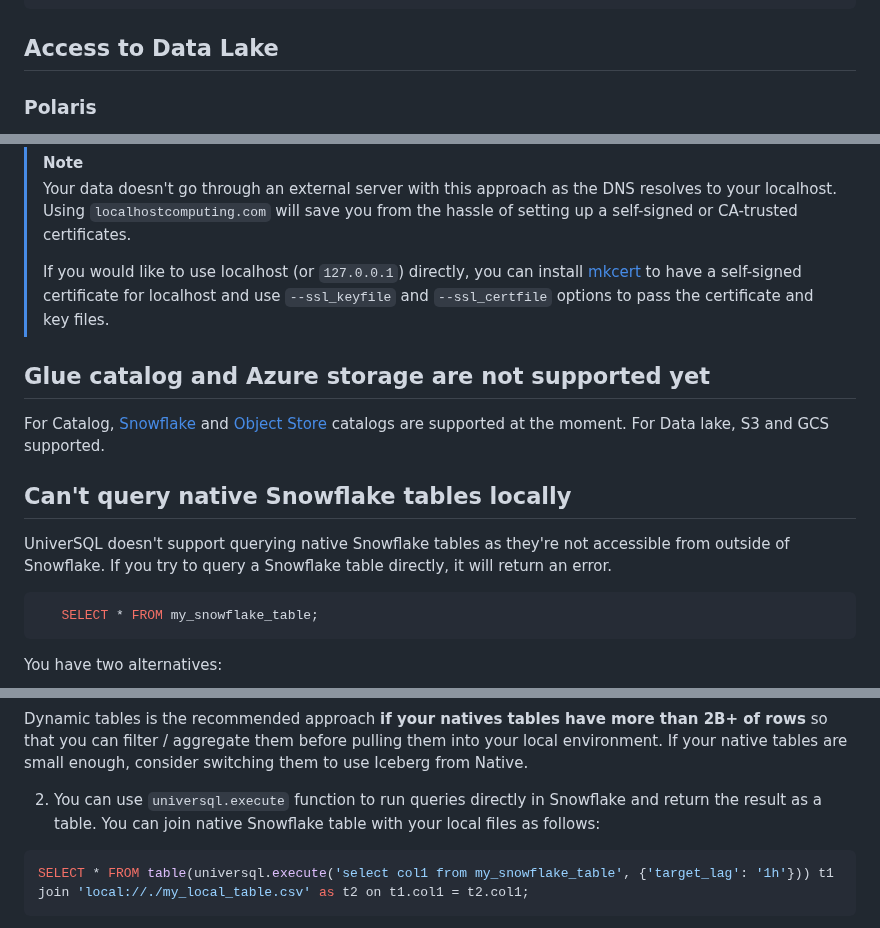
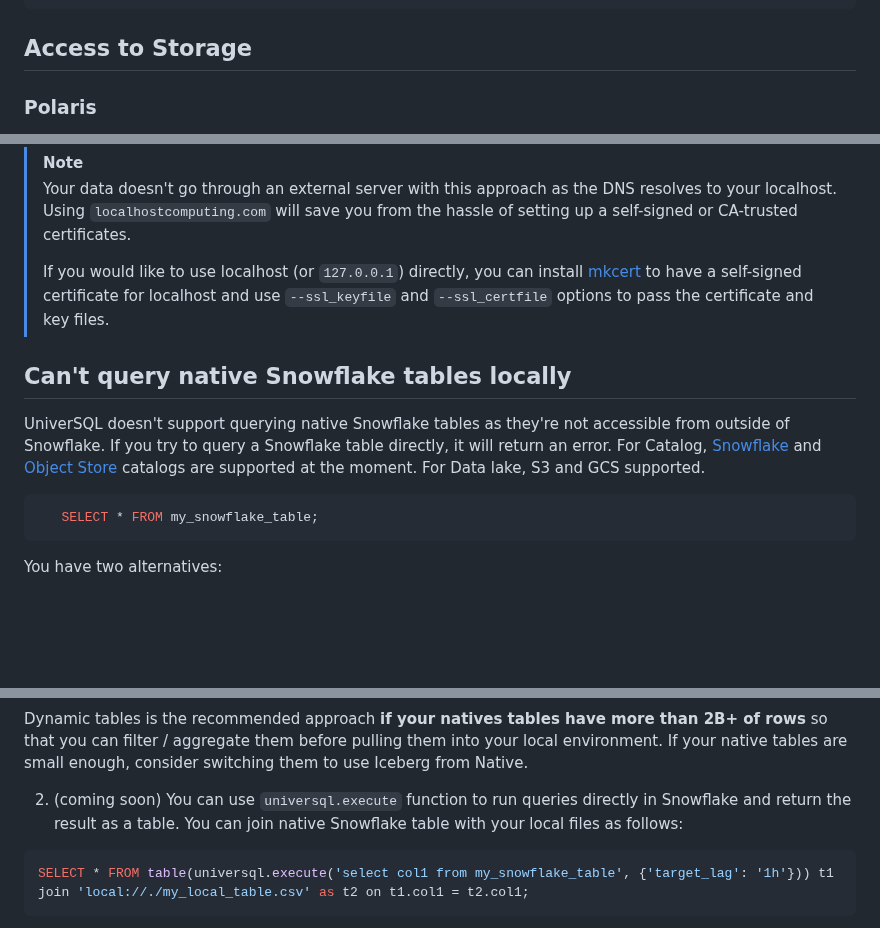
Before and after one commit to buremba/universql, a Markdown page: README.md, 3 parts joined by grey strips. Rendered like a GitHub page; blank space fills up the shorter version.

````diff
--- a/README.md
+++ b/README.md
@@ -102,7 +102,7 @@ Options:
   --help                          Show this message and exit.
 ```
 
-## Access to Data Lake
+## Access to Storage
 
 ### Polaris
 
@@ -153,13 +153,11 @@ It gives you free https connection to your local server and it's the default hos
 >
 > If you would like to use localhost (or `127.0.0.1`) directly, you can install [mkcert](https://github.com/FiloSottile/mkcert) to have a self-signed certificate for localhost and use `--ssl_keyfile` and `--ssl_certfile` options to pass the certificate and key files.
 
-## Glue catalog and Azure storage are not supported yet
-For Catalog, [Snowflake](https://docs.snowflake.com/en/sql-reference/sql/create-iceberg-table-snowflake) and [Object Store](https://docs.snowflake.com/en/sql-reference/sql/create-iceberg-table-iceberg-files) catalogs are supported at the moment.
-For Data lake, S3 and GCS supported.
-
 ## Can't query native Snowflake tables locally
 
 UniverSQL doesn't support querying native Snowflake tables as they're not accessible from outside of Snowflake. If you try to query a Snowflake table directly, it will return an error.
+For Catalog, [Snowflake](https://docs.snowflake.com/en/sql-reference/sql/create-iceberg-table-snowflake) and [Object Store](https://docs.snowflake.com/en/sql-reference/sql/create-iceberg-table-iceberg-files) catalogs are supported at the moment.
+For Data lake, S3 and GCS supported.
 
  ```sql
     SELECT * FROM my_snowflake_table;
@@ -181,7 +179,7 @@ You have two alternatives:
 ```
 Dynamic tables is the recommended approach **if your natives tables have more than 2B+ of rows** so that you can filter / aggregate them before pulling them into your local environment. If your native tables are small enough, consider switching them to use Iceberg from Native.
 
-2. You can use `universql.execute` function to run queries directly in Snowflake and return the result as a table. You can join native Snowflake table with your local files as follows:
+2. (coming soon) You can use `universql.execute` function to run queries directly in Snowflake and return the result as a table. You can join native Snowflake table with your local files as follows:
 
 ```sql
 SELECT * FROM table(universql.execute('select col1 from my_snowflake_table', {'target_lag': '1h'})) t1 join 'local://./my_local_table.csv' as t2 on t1.col1 = t2.col1;
````
